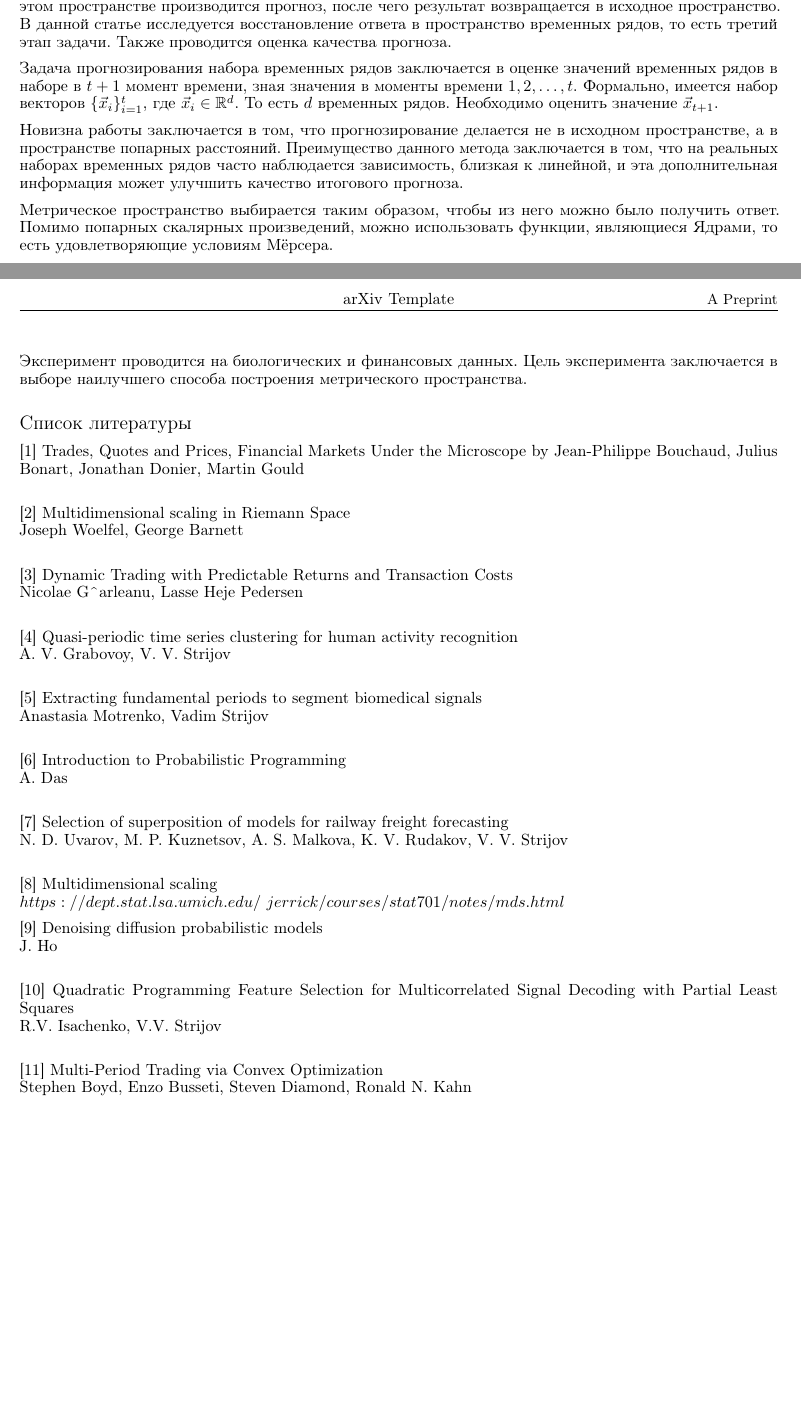
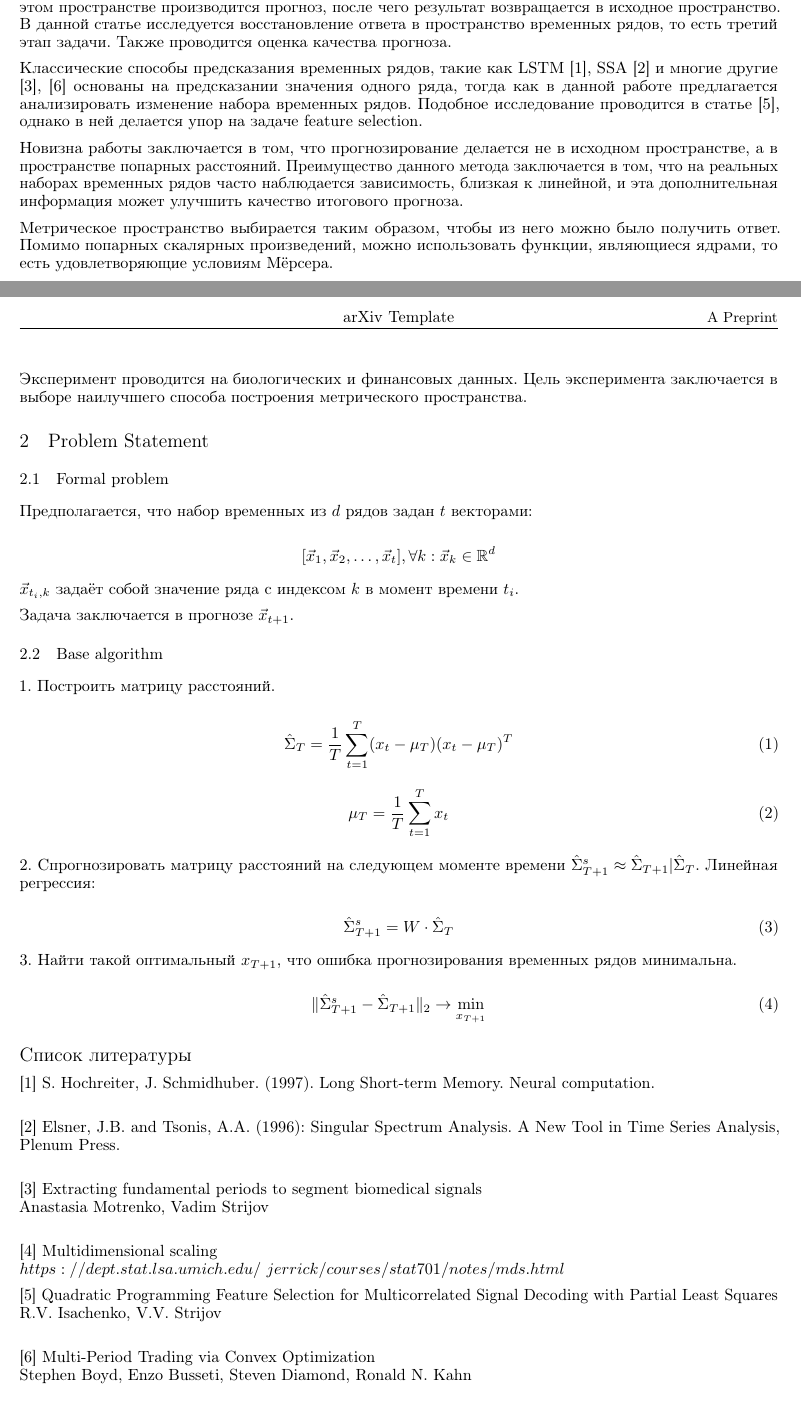
Before and after one commit to intsystems/2024-Project-152, a LaTeX paper (Divilkovskiy2024SourceSpace/paper/Divilkovskiy2024SourceSpace.tex): two parts of pages 1 and 2 of 2, joined at a grey line, cut so that both start at the same text. Compiled offline with pdfLaTeX.

Commit message:
Problem statement done + introduction rewritten

```diff
--- a/Divilkovskiy2024SourceSpace/paper/Divilkovskiy2024SourceSpace.tex
+++ b/Divilkovskiy2024SourceSpace/paper/Divilkovskiy2024SourceSpace.tex
@@ -80,13 +80,50 @@ pdfkeywords={First keyword, Second keyword, More},
 \section{Introduction}
 	Временные ряды возникают во многих прикладных задачах, таких как анализ физической активности, мозговых волн или биржевых котировок. Цель данной работы заключается в представлении нового метода прогнозирования для конкретного типа временных рядов, характеризующихся высокой дисперсией и высокой попарной ковариацией. Задача разбивается на три этапа: сначала исходное пространство временных рядов трансформируется в метрическое пространство (по попарным расстояниям), затем в этом пространстве производится прогноз, после чего результат возвращается в исходное пространство. В данной статье исследуется восстановление ответа в пространство временных рядов, то есть третий этап задачи. Также проводится оценка качества прогноза.
 
-	Задача прогнозирования \textit{набора} временных рядов заключается в оценке значений временных рядов в наборе в $t+1$ момент времени, зная значения в моменты времени $1, 2, \ldots, t$. Формально, имеется набор векторов $\{\vec{x}_i\}_{i=1}^t$, где $\vec{x}_i \in \mathbb{R}^d$. То есть $d$ временных рядов. Необходимо оценить значение $\vec{x}_{t+1}$.
+	Классические способы предсказания временных рядов, такие как LSTM [1], SSA [2] и многие другие [3], [6] основаны на предсказании значения одного ряда, тогда как в данной работе предлагается анализировать изменение набора временных рядов. Подобное исследование проводится в статье [5], однако в ней делается упор на задаче feature selection.
 
 	Новизна работы заключается в том, что прогнозирование делается не в исходном пространстве, а в пространстве попарных расстояний. Преимущество данного метода заключается в том, что на реальных наборах временных рядов часто наблюдается зависимость, близкая к линейной, и эта дополнительная информация может улучшить качество итогового прогноза.
 
-	Метрическое пространство выбирается таким образом, чтобы из него можно было получить ответ. Помимо попарных скалярных произведений, можно использовать функции, являющиеся \textit{Ядрами}, то есть удовлетворяющие условиям Мёрсера.
+	Метрическое пространство выбирается таким образом, чтобы из него можно было получить ответ. Помимо попарных скалярных произведений, можно использовать функции, являющиеся \textit{ядрами}, то есть удовлетворяющие условиям Мёрсера.
 
 	Эксперимент проводится на биологических и финансовых данных. Цель эксперимента заключается в выборе наилучшего способа построения метрического пространства.
+
+\section{Problem Statement}
+
+\subsection{Formal problem}
+
+Предполагается, что набор временных из $d$ рядов задан $t$ векторами:
+
+$$[\vec{x}_1, \vec{x}_2, \ldots, \vec{x}_t], \forall k: \vec{x}_k \in \mathbb{R}^d $$
+
+$\vec{x}_{t_i, k}$ задаёт собой значение ряда с индексом $k$ в момент времени $t_i$.
+
+Задача заключается в прогнозе $\vec{x}_{t+1}$.
+
+\subsection{Base algorithm}
+
+1. Построить матрицу расстояний.
+
+\begin{equation}
+	\hat{\Sigma}_T = \frac{1}{T} \sum_{t=1}^{T} (x_t - \mu_T)(x_t - \mu_T)^T
+\end{equation}
+
+\begin{equation}
+	\mu_T = \frac{1}{T} \sum_{t=1}^{T} x_t
+\end{equation}
+
+2. Спрогнозировать матрицу расстояний на следующем моменте времени $\hat{\Sigma}_{T+1}^s \approx \hat{\Sigma}_{T+1} | \hat{\Sigma}_{T}$. Линейная регрессия:
+
+\begin{equation}
+	\hat{\Sigma}_{T+1}^s = W \cdot \hat{\Sigma}_{T}
+\end{equation}
+
+
+3. Найти такой оптимальный $x_{T+1}$, что ошибка прогнозирования временных рядов минимальна.
+
+\begin{equation}
+	\| \hat{\Sigma}_{T+1}^s - \hat{\Sigma}_{T+1} \|_2 \to \min_{x_{T+1}}
+\end{equation}
 
 % \section{Headings: first level}
 % \label{sec:headings}
@@ -167,36 +204,20 @@ pdfkeywords={First keyword, Second keyword, More},
 \bibliographystyle{unsrtnat}
 \bibliography{references}
 
-[1] Trades, Quotes and Prices, Financial Markets Under the Microscope by Jean-Philippe Bouchaud, Julius Bonart, Jonathan Donier, Martin Gould\\
+[1] S. Hochreiter, J. Schmidhuber. (1997). Long Short-term Memory. Neural computation.\\
 
-[2] Multidimensional scaling in Riemann Space\\
-Joseph Woelfel, George Barnett\\
+[2] Elsner, J.B. and Tsonis, A.A. (1996): Singular Spectrum Analysis. A New Tool in Time Series Analysis, Plenum Press. \\
 
-[3] Dynamic Trading with Predictable Returns and Transaction Costs\\
-Nicolae Gˆarleanu, Lasse Heje Pedersen\\
-
-[4] Quasi-periodic time series clustering for human activity recognition\\
-A. V. Grabovoy, V. V. Strijov\\
-
-[5] Extracting fundamental periods to segment biomedical signals\\
+[3] Extracting fundamental periods to segment biomedical signals\\
 Anastasia Motrenko, Vadim Strijov\\
 
-[6] Introduction to Probabilistic Programming\\
-A. Das\\
-
-[7] Selection of superposition of models for railway freight forecasting\\
-N. D. Uvarov, M. P. Kuznetsov, A. S. Malkova, K. V. Rudakov, V. V. Strijov\\
-
-[8] Multidimensional scaling\\
+[4] Multidimensional scaling\\
 $https://dept.stat.lsa.umich.edu/~jerrick/courses/stat701/notes/mds.html$
 
-[9] Denoising diffusion probabilistic models\\
-J. Ho\\
-
-[10] Quadratic Programming Feature Selection for Multicorrelated Signal Decoding with Partial Least Squares\\
+[5] Quadratic Programming Feature Selection for Multicorrelated Signal Decoding with Partial Least Squares\\
 R.V. Isachenko, V.V. Strijov\\
 
-[11] Multi-Period Trading via Convex Optimization\\
+[6] Multi-Period Trading via Convex Optimization\\
 Stephen Boyd, Enzo Busseti, Steven Diamond, Ronald N. Kahn
 
 
```
Also changed, not shown: Divilkovskiy2024SourceSpace/paper/Divilkovskiy2024SourceSpace.pdf.
